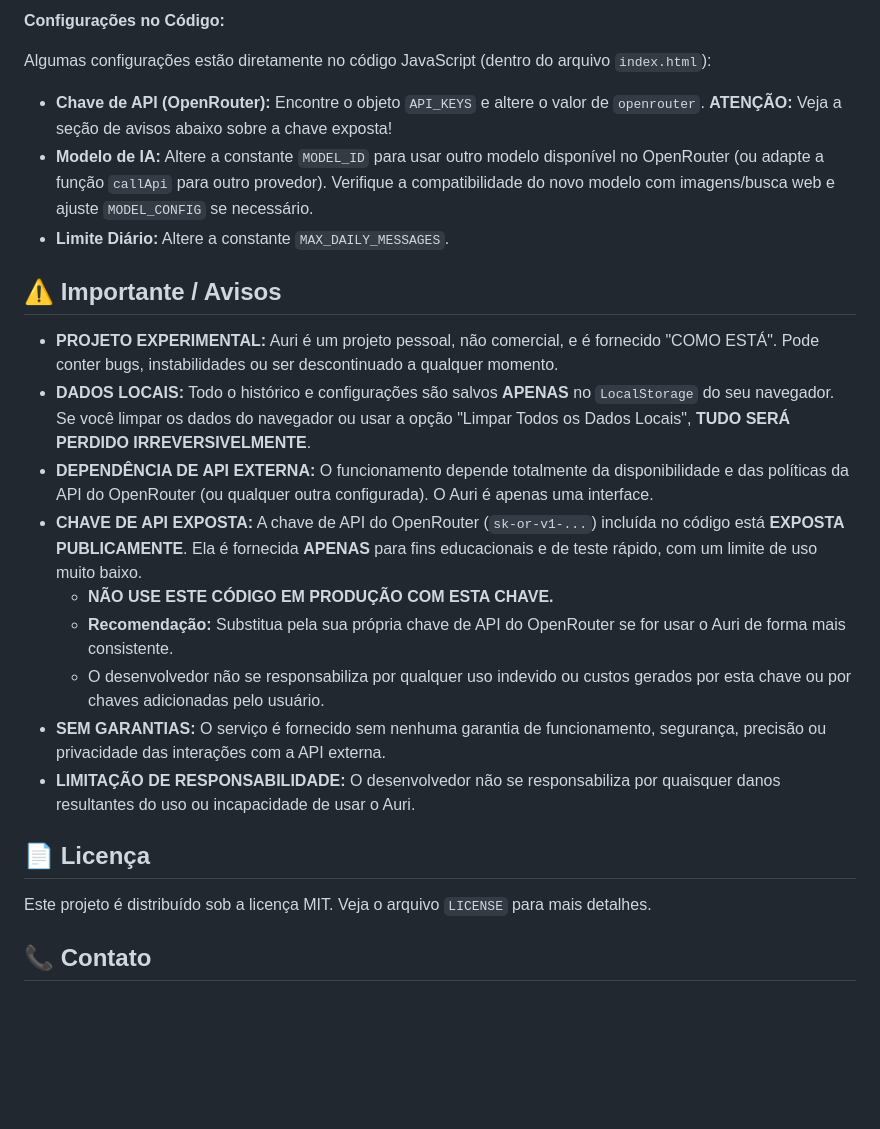
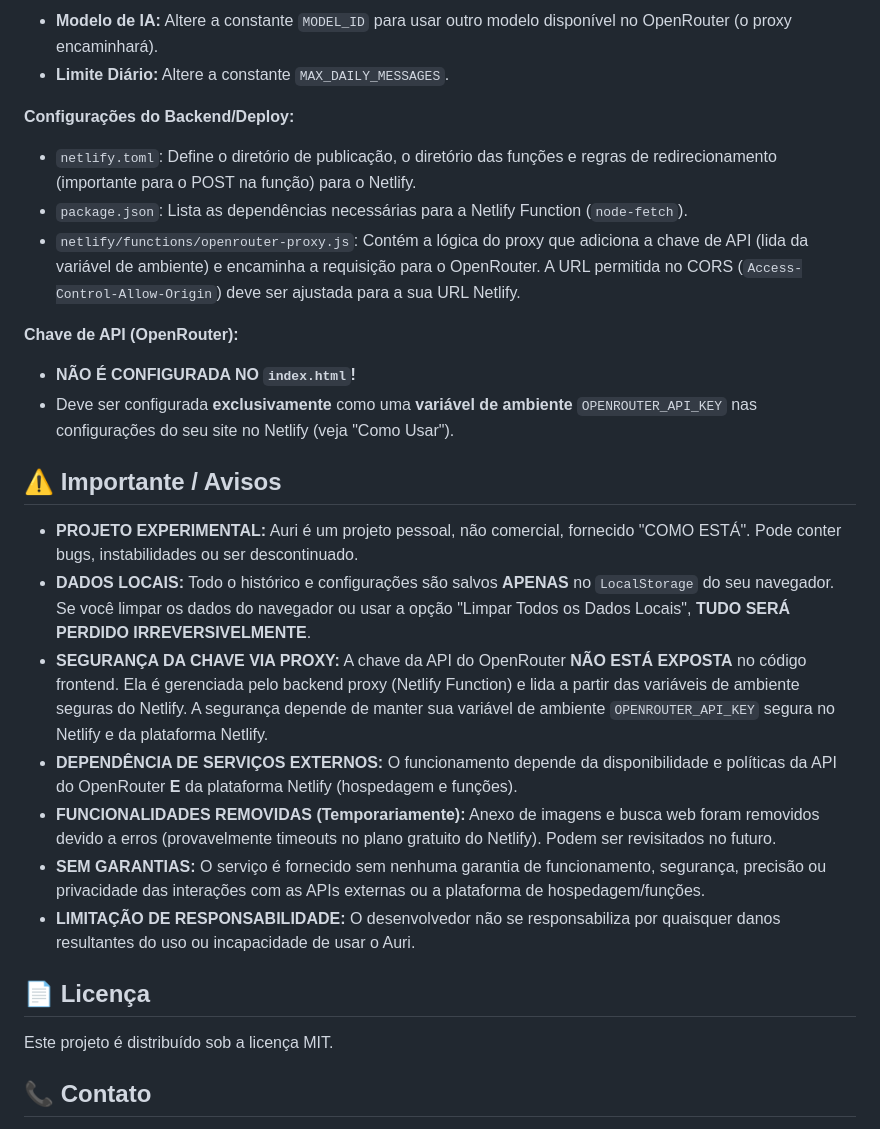
Before and after one commit to elias001011/auri, a Markdown page: README.md, the part around the change printed below. Drawn GitHub-style; blank space fills up the shorter version.

```diff
--- a/README.md
+++ b/README.md
@@ -49,27 +63,31 @@ A maioria das configurações pode ser ajustada diretamente na interface atravé
 
-**Configurações no Código:**
+*   **Modelo de IA:** Altere a constante `MODEL_ID` para usar outro modelo disponível no OpenRouter (o proxy encaminhará).
+*   **Limite Diário:** Altere a constante `MAX_DAILY_MESSAGES`.
 
-Algumas configurações estão diretamente no código JavaScript (dentro do arquivo `index.html`):
+**Configurações do Backend/Deploy:**
 
-*   **Chave de API (OpenRouter):** Encontre o objeto `API_KEYS` e altere o valor de `openrouter`. **ATENÇÃO:** Veja a seção de avisos abaixo sobre a chave exposta!
-*   **Modelo de IA:** Altere a constante `MODEL_ID` para usar outro modelo disponível no OpenRouter (ou adapte a função `callApi` para outro provedor). Verifique a compatibilidade do novo modelo com imagens/busca web e ajuste `MODEL_CONFIG` se necessário.
-*   **Limite Diário:** Altere a constante `MAX_DAILY_MESSAGES`.
+*   `netlify.toml`: Define o diretório de publicação, o diretório das funções e regras de redirecionamento (importante para o POST na função) para o Netlify.
+*   `package.json`: Lista as dependências necessárias para a Netlify Function (`node-fetch`).
+*   `netlify/functions/openrouter-proxy.js`: Contém a lógica do proxy que adiciona a chave de API (lida da variável de ambiente) e encaminha a requisição para o OpenRouter. A URL permitida no CORS (`Access-Control-Allow-Origin`) deve ser ajustada para a sua URL Netlify.
+
+**Chave de API (OpenRouter):**
+
+*   **NÃO É CONFIGURADA NO `index.html`!**
+*   Deve ser configurada **exclusivamente** como uma **variável de ambiente** `OPENROUTER_API_KEY` nas configurações do seu site no Netlify (veja "Como Usar").
 
 ## ⚠️ Importante / Avisos
 
-*   **PROJETO EXPERIMENTAL:** Auri é um projeto pessoal, não comercial, e é fornecido "COMO ESTÁ". Pode conter bugs, instabilidades ou ser descontinuado a qualquer momento.
+*   **PROJETO EXPERIMENTAL:** Auri é um projeto pessoal, não comercial, fornecido "COMO ESTÁ". Pode conter bugs, instabilidades ou ser descontinuado.
 *   **DADOS LOCAIS:** Todo o histórico e configurações são salvos **APENAS** no `LocalStorage` do seu navegador. Se você limpar os dados do navegador ou usar a opção "Limpar Todos os Dados Locais", **TUDO SERÁ PERDIDO IRREVERSIVELMENTE**.
-*   **DEPENDÊNCIA DE API EXTERNA:** O funcionamento depende totalmente da disponibilidade e das políticas da API do OpenRouter (ou qualquer outra configurada). O Auri é apenas uma interface.
-*   **CHAVE DE API EXPOSTA:** A chave de API do OpenRouter (`sk-or-v1-...`) incluída no código está **EXPOSTA PUBLICAMENTE**. Ela é fornecida **APENAS** para fins educacionais e de teste rápido, com um limite de uso muito baixo.
-    *   **NÃO USE ESTE CÓDIGO EM PRODUÇÃO COM ESTA CHAVE.**
-    *   **Recomendação:** Substitua pela sua própria chave de API do OpenRouter se for usar o Auri de forma mais consistente.
-    *   O desenvolvedor não se responsabiliza por qualquer uso indevido ou custos gerados por esta chave ou por chaves adicionadas pelo usuário.
-*   **SEM GARANTIAS:** O serviço é fornecido sem nenhuma garantia de funcionamento, segurança, precisão ou privacidade das interações com a API externa.
+*   **SEGURANÇA DA CHAVE VIA PROXY:** A chave da API do OpenRouter **NÃO ESTÁ EXPOSTA** no código frontend. Ela é gerenciada pelo backend proxy (Netlify Function) e lida a partir das variáveis de ambiente seguras do Netlify. A segurança depende de manter sua variável de ambiente `OPENROUTER_API_KEY` segura no Netlify e da plataforma Netlify.
+*   **DEPENDÊNCIA DE SERVIÇOS EXTERNOS:** O funcionamento depende da disponibilidade e políticas da API do OpenRouter **E** da plataforma Netlify (hospedagem e funções).
+*   **FUNCIONALIDADES REMOVIDAS (Temporariamente):** Anexo de imagens e busca web foram removidos devido a erros (provavelmente timeouts no plano gratuito do Netlify). Podem ser revisitados no futuro.
+*   **SEM GARANTIAS:** O serviço é fornecido sem nenhuma garantia de funcionamento, segurança, precisão ou privacidade das interações com as APIs externas ou a plataforma de hospedagem/funções.
 *   **LIMITAÇÃO DE RESPONSABILIDADE:** O desenvolvedor não se responsabiliza por quaisquer danos resultantes do uso ou incapacidade de usar o Auri.
 
 ## 📄 Licença
 
-Este projeto é distribuído sob a licença MIT. Veja o arquivo `LICENSE` para mais detalhes.
+Este projeto é distribuído sob a licença MIT.
 
 ## 📞 Contato
 
```
Also changed, not shown: other parts of README.md (+32 -18 lines).
